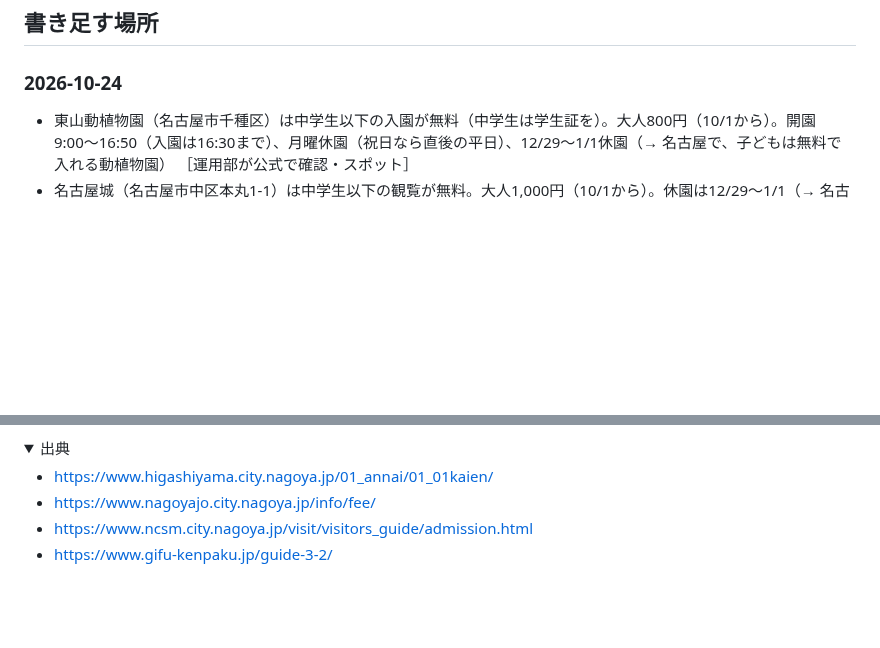
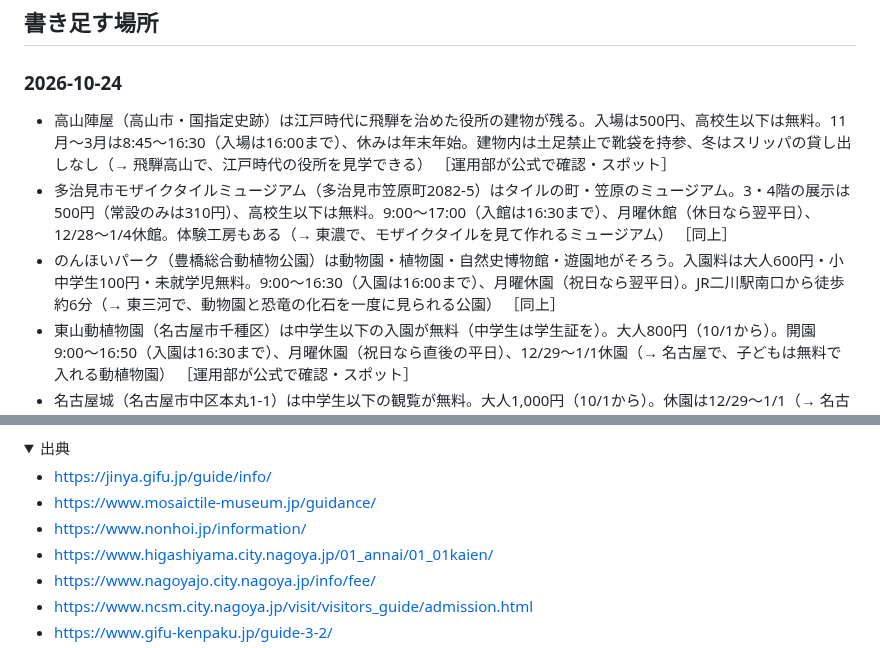
Before and after one commit to yu-fukui/gifu-aichi-odekake, a Markdown page: neta/ネタ帳.md, 2 parts joined by grey strips. GitHub-like rendering; folded sections open; blank space fills up the shorter version.

Commit message:
運用：スポットを3件足す（高山陣屋・モザイクタイルミュージアム・のんほいパーク。各公式で料金・時間・休みを確認）
Co-Authored-By: Claude Opus 5.5 <noreply@anthropic.com>
Claude-Session: https://claude.ai/code/session_01QYZHRRc9wcN66NkzKvcmbk

```diff
--- a/neta/ネタ帳.md
+++ b/neta/ネタ帳.md
@@ -20,6 +20,9 @@
 
 ### 2026-10-24
 
+- 高山陣屋（高山市・国指定史跡）は江戸時代に飛騨を治めた役所の建物が残る。入場は500円、高校生以下は無料。11月〜3月は8:45〜16:30（入場は16:00まで）、休みは年末年始。建物内は土足禁止で靴袋を持参、冬はスリッパの貸し出しなし（→ 飛騨高山で、江戸時代の役所を見学できる） ［運用部が公式で確認・スポット］
+- 多治見市モザイクタイルミュージアム（多治見市笠原町2082-5）はタイルの町・笠原のミュージアム。3・4階の展示は500円（常設のみは310円）、高校生以下は無料。9:00〜17:00（入館は16:30まで）、月曜休館（休日なら翌平日）、12/28〜1/4休館。体験工房もある（→ 東濃で、モザイクタイルを見て作れるミュージアム） ［同上］
+- のんほいパーク（豊橋総合動植物公園）は動物園・植物園・自然史博物館・遊園地がそろう。入園料は大人600円・小中学生100円・未就学児無料。9:00〜16:30（入園は16:00まで）、月曜休園（祝日なら翌平日）。JR二川駅南口から徒歩約6分（→ 東三河で、動物園と恐竜の化石を一度に見られる公園） ［同上］
 - 東山動植物園（名古屋市千種区）は中学生以下の入園が無料（中学生は学生証を）。大人800円（10/1から）。開園9:00〜16:50（入園は16:30まで）、月曜休園（祝日なら直後の平日）、12/29〜1/1休園（→ 名古屋で、子どもは無料で入れる動植物園） ［運用部が公式で確認・スポット］
 - 名古屋城（名古屋市中区本丸1-1）は中学生以下の観覧が無料。大人1,000円（10/1から）。休園は12/29〜1/1（→ 名古屋で、子どもは無料で入れるお城） ［同上］
 - FUJIなごや科学館（名古屋市科学館）は中学生以下が無料。展示室とプラネタリウムは一般1,000円、展示室のみは500円。9:30〜17:00（入館は16:30まで）、月曜と第3金曜休館（祝日なら別の日）、12/29〜1/3休館（→ 名古屋で、子どもは無料で入れる科学館） ［同上］
@@ -35,6 +38,9 @@
 
 <details><summary>出典</summary>
 
+- https://jinya.gifu.jp/guide/info/
+- https://www.mosaictile-museum.jp/guidance/
+- https://www.nonhoi.jp/information/
 - https://www.higashiyama.city.nagoya.jp/01_annai/01_01kaien/
 - https://www.nagoyajo.city.nagoya.jp/info/fee/
 - https://www.ncsm.city.nagoya.jp/visit/visitors_guide/admission.html
```
